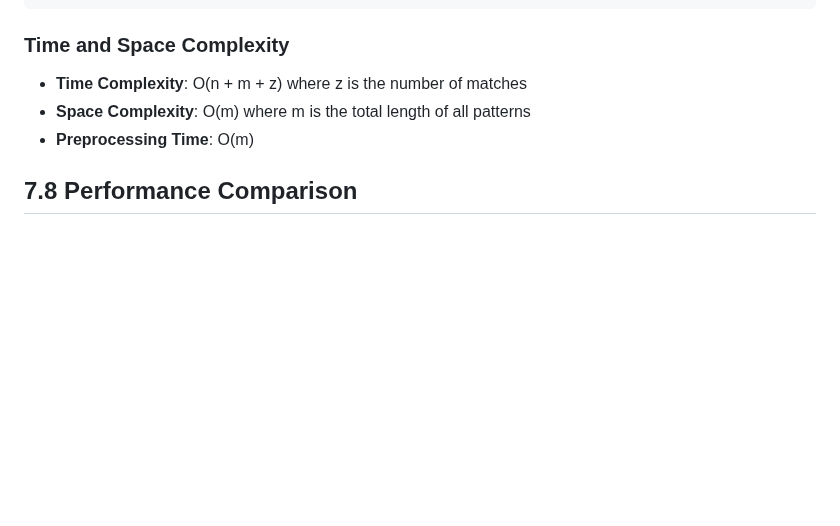
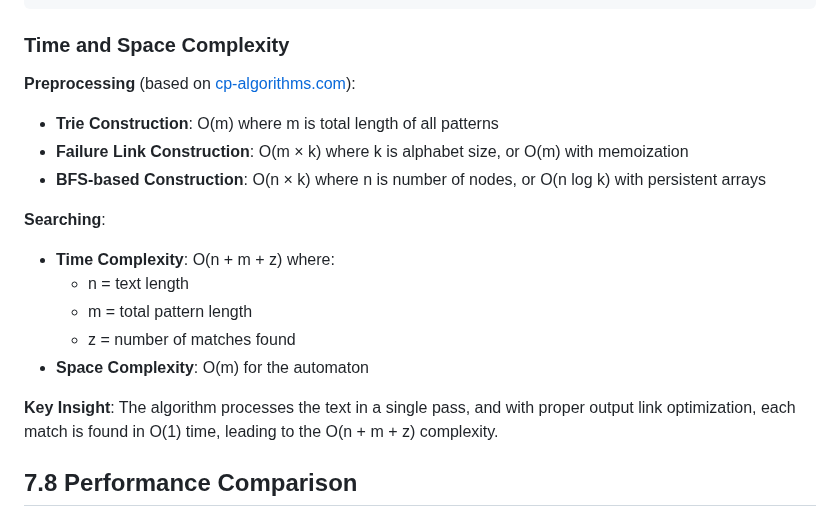
Before and after one commit to sb2k16/data-structures-book, a Markdown page: chapters/07-string-search-algorithms.md, the part around the change. Drawn GitHub-style; blank space fills up the shorter version.

Commit message:
Update Aho-Corasick complexity analysis with detailed breakdown
- Add detailed preprocessing complexity analysis
- Explain BFS-based construction alternative
- Reference cp-algorithms.com for complexity details
- Clarify O(n + m + z) searching complexity

````diff
--- a/chapters/07-string-search-algorithms.md
+++ b/chapters/07-string-search-algorithms.md
@@ -2012,9 +2012,20 @@ public:
 ```
 
 ### Time and Space Complexity
-- **Time Complexity**: O(n + m + z) where z is the number of matches
-- **Space Complexity**: O(m) where m is the total length of all patterns
-- **Preprocessing Time**: O(m)
+
+**Preprocessing** (based on [cp-algorithms.com](https://cp-algorithms.com/string/aho_corasick.html)):
+- **Trie Construction**: O(m) where m is total length of all patterns
+- **Failure Link Construction**: O(m × k) where k is alphabet size, or O(m) with memoization
+- **BFS-based Construction**: O(n × k) where n is number of nodes, or O(n log k) with persistent arrays
+
+**Searching**:
+- **Time Complexity**: O(n + m + z) where:
+  - n = text length
+  - m = total pattern length
+  - z = number of matches found
+- **Space Complexity**: O(m) for the automaton
+
+**Key Insight**: The algorithm processes the text in a single pass, and with proper output link optimization, each match is found in O(1) time, leading to the O(n + m + z) complexity.
 
 ## 7.8 Performance Comparison
 
````
